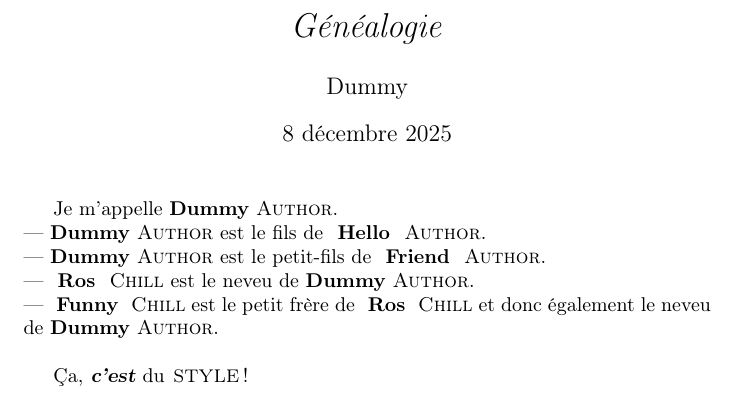
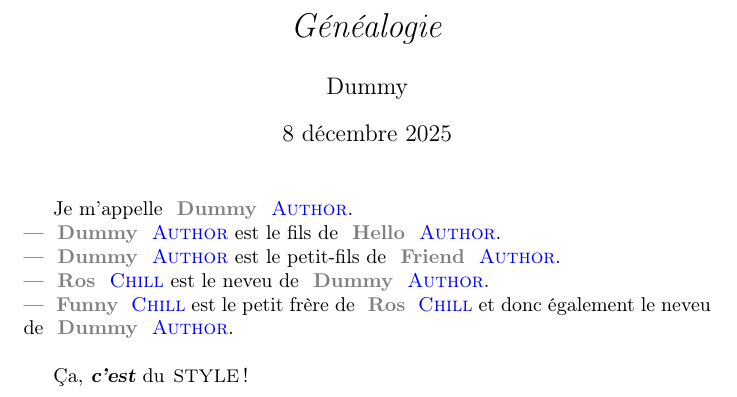
Before and after one commit to Sobika02/repoB, a LaTeX document (genealogy.tex): part of the page, cut so that both start at the same text. Compiled offline with pdfLaTeX.

Commit message:
prénoms en gris et noms de famille en bleu

```diff
--- a/genealogy.tex
+++ b/genealogy.tex
@@ -8,13 +8,14 @@
 \usepackage{amsthm}
 \usepackage{upquote}
 \usepackage{xspace}
+\usepackage{xcolor}
 
 \newcommand{\myname}{AUTHOR Dummy}
-\renewcommand {\myname} {{\bfseries Dummy} \textsc{Author}\xspace}
+\renewcommand {\myname} {\name{Dummy}{Author}\xspace}
 
 \newcommand{\mystyle}[2][]{{#1 #2}}
 
-\newcommand{\name}[2]{\mystyle[\bfseries]{#1} \mystyle[\scshape]{#2}}
+\newcommand{\name}[2]{\mystyle[\color{gray}\bfseries]{#1} \mystyle[\color{blue}\scshape]{#2}}
 
 \title{\emph{Généalogie}}
 \author{Dummy}
```
